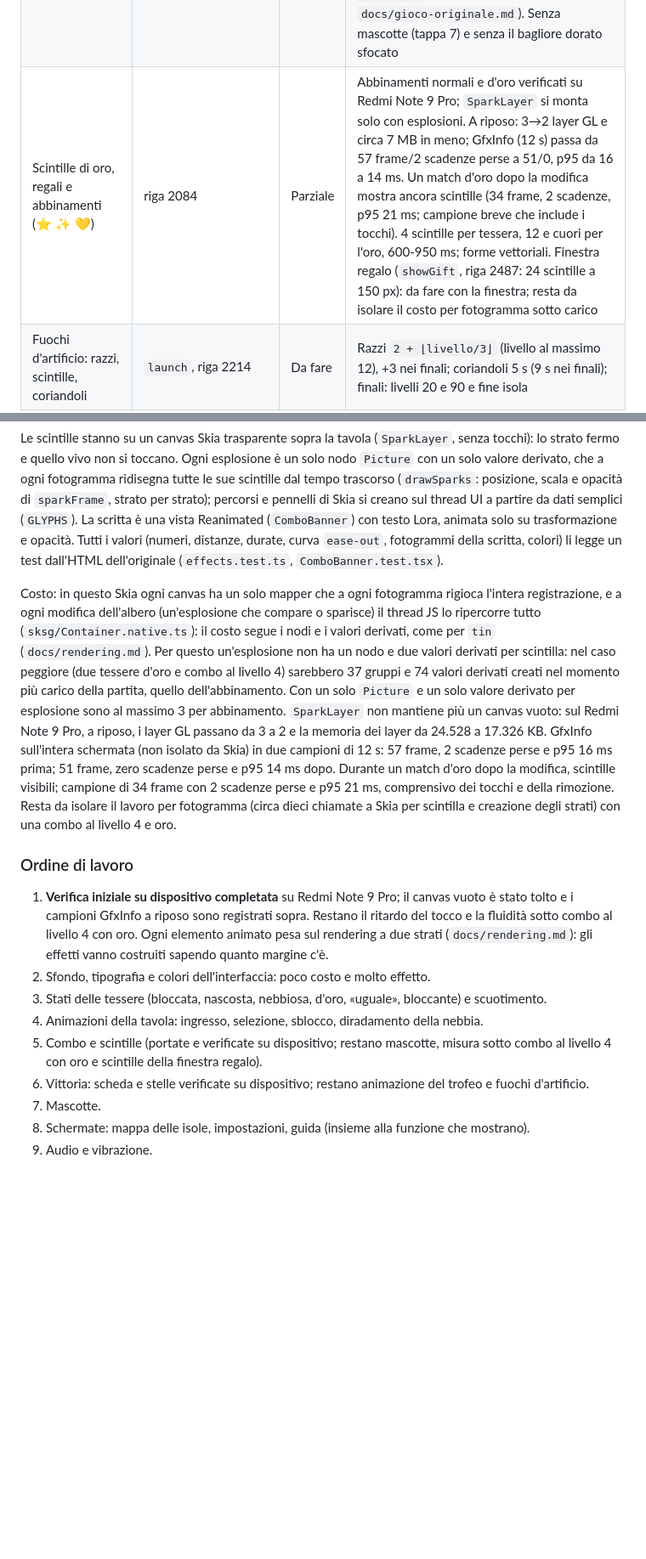
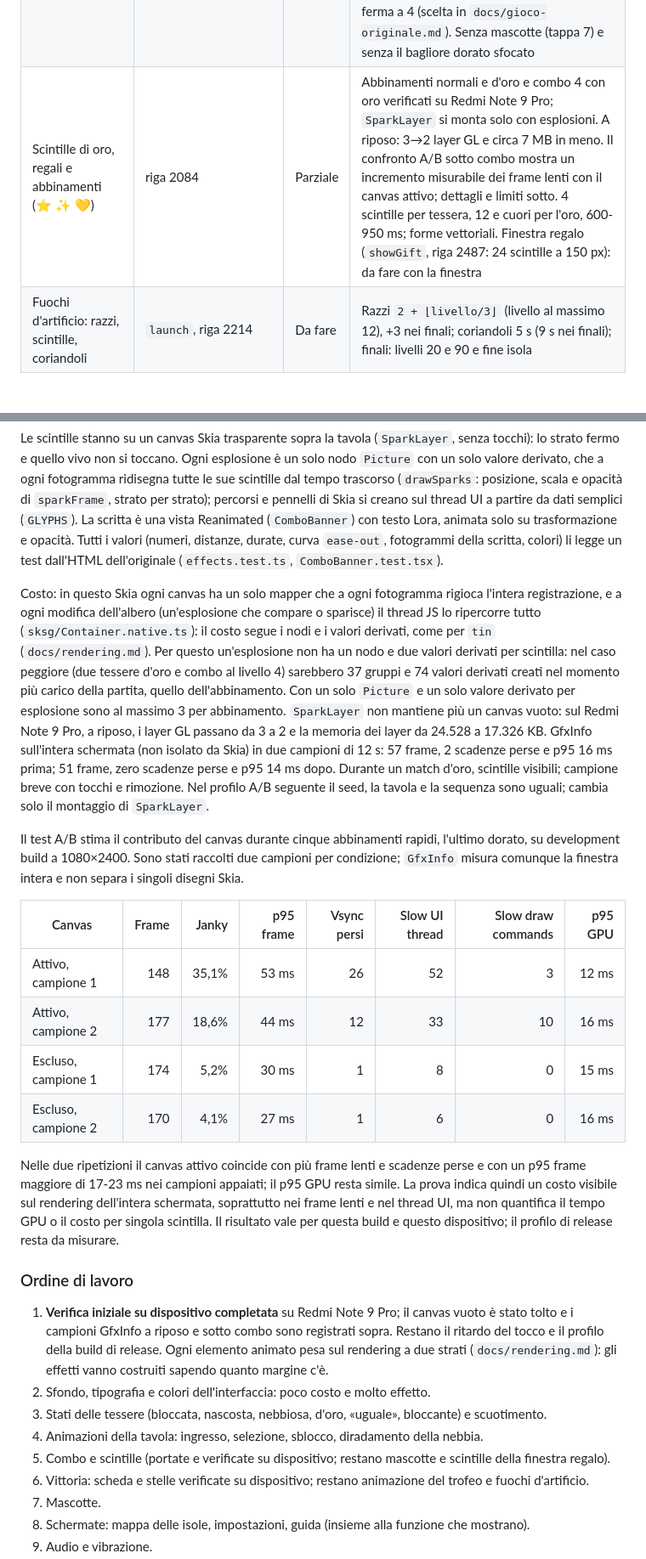
Before and after one commit to luigiscialpi/Majoa-Mahjong, a Markdown page: docs/resa-visiva.md, 2 parts joined by grey strips. Shown at 85% size. GitHub-like rendering; blank space fills up the shorter version.

```diff
--- a/docs/resa-visiva.md
+++ b/docs/resa-visiva.md
@@ -44,7 +44,7 @@ Stato: **Fatto**, **Parziale**, **Da fare**. I numeri di riga sono quelli di `Ma
 | Sblocco di un gruppo nascosto | `flip` riga 67 | Fatto | `FlippingTile kind="unlock"`: flip 3D 700 ms con curva `flipEase` (perspective 300, rotateY 90°→0°, scale 0.8→1.0) + bagliore d'accento 1 s fade-out; rilevamento in `GameScreen` tramite confronto `game.unlocked` |
 | Scheda di vittoria: ingresso, trofeo, stelle | `cardIn` 129, `trophy` 130, `starpop` 131 | Parziale | Su Redmi Note 9 Pro, con build aggiornata: «Livello 23 superato!», una stella, tempo, aiuti e `✨ Tessere d'oro: 1/1`. Nel test del livello 23 sono verificati anche la ricompensa `+4 ✨` e il salvataggio della stella. L'interpolazione oro è coperta anche da test. Restano animazione d'ingresso, trofeo e fuochi d'artificio |
 | Combo: scritta a 4 livelli e scintille che crescono | riga 2106 (Web Animations), scintille riga 2090 | Fatto | Su Redmi Note 9 Pro: «Grande!» al quarto abbinamento e «Incredibile!» al quinto, con scintille visibili. Combo = abbinamenti a meno di 4,5 s l'uno dall'altro (`nextCombo`); scritta «Bene! / Super! / Grande! / Incredibile!» (livelli 1-4, rosa dal 3) per 1300 ms con `ease-out`, e `5 + 2·livello` scintille a `70 + 12·livello` px; il livello si ferma a 4 (scelta in `docs/gioco-originale.md`). Senza mascotte (tappa 7) e senza il bagliore dorato sfocato |
-| Scintille di oro, regali e abbinamenti (⭐ ✨ 💛) | riga 2084 | Parziale | Abbinamenti normali e d'oro verificati su Redmi Note 9 Pro; `SparkLayer` si monta solo con esplosioni. A riposo: 3→2 layer GL e circa 7 MB in meno; GfxInfo (12 s) passa da 57 frame/2 scadenze perse a 51/0, p95 da 16 a 14 ms. Un match d'oro dopo la modifica mostra ancora scintille (34 frame, 2 scadenze, p95 21 ms; campione breve che include i tocchi). 4 scintille per tessera, 12 e cuori per l'oro, 600-950 ms; forme vettoriali. Finestra regalo (`showGift`, riga 2487: 24 scintille a 150 px): da fare con la finestra; resta da isolare il costo per fotogramma sotto carico |
+| Scintille di oro, regali e abbinamenti (⭐ ✨ 💛) | riga 2084 | Parziale | Abbinamenti normali e d'oro e combo 4 con oro verificati su Redmi Note 9 Pro; `SparkLayer` si monta solo con esplosioni. A riposo: 3→2 layer GL e circa 7 MB in meno. Il confronto A/B sotto combo mostra un incremento misurabile dei frame lenti con il canvas attivo; dettagli e limiti sotto. 4 scintille per tessera, 12 e cuori per l'oro, 600-950 ms; forme vettoriali. Finestra regalo (`showGift`, riga 2487: 24 scintille a 150 px): da fare con la finestra |
 | Fuochi d'artificio: razzi, scintille, coriandoli | `launch`, riga 2214 | Da fare | Razzi `2 + ⌊livello/3⌋` (livello al massimo 12), +3 nei finali; coriandoli 5 s (9 s nei finali); finali: livelli 20 e 90 e fine isola |
 | Riduzione del movimento e «Effetti speciali» | sezione 10.3 | Parziale | Scintille e scritta della combo rispettano la riduzione del movimento del sistema (`useReduceMotion`); le altre animazioni e l'opzione «Effetti speciali» (con la schermata Impostazioni) restano da fare |
 | Mascotte (4 e nessuna) | sezione 10.2 | Da fare | Esportare gli SVG con uno strumento in `tools/` |
@@ -59,15 +59,26 @@ Ogni abbinamento (`feedback.kind === 'matched'`) fa partire `useMatchEffects` (`
 
 Le scintille stanno su un canvas Skia trasparente sopra la tavola (`SparkLayer`, senza tocchi): lo strato fermo e quello vivo non si toccano. Ogni esplosione è un solo nodo `Picture` con un solo valore derivato, che a ogni fotogramma ridisegna tutte le sue scintille dal tempo trascorso (`drawSparks`: posizione, scala e opacità di `sparkFrame`, strato per strato); percorsi e pennelli di Skia si creano sul thread UI a partire da dati semplici (`GLYPHS`). La scritta è una vista Reanimated (`ComboBanner`) con testo Lora, animata solo su trasformazione e opacità. Tutti i valori (numeri, distanze, durate, curva `ease-out`, fotogrammi della scritta, colori) li legge un test dall'HTML dell'originale (`effects.test.ts`, `ComboBanner.test.tsx`).
 
-Costo: in questo Skia ogni canvas ha un solo mapper che a ogni fotogramma rigioca l'intera registrazione, e a ogni modifica dell'albero (un'esplosione che compare o sparisce) il thread JS lo ripercorre tutto (`sksg/Container.native.ts`): il costo segue i nodi e i valori derivati, come per `tin` (`docs/rendering.md`). Per questo un'esplosione non ha un nodo e due valori derivati per scintilla: nel caso peggiore (due tessere d'oro e combo al livello 4) sarebbero 37 gruppi e 74 valori derivati creati nel momento più carico della partita, quello dell'abbinamento. Con un solo `Picture` e un solo valore derivato per esplosione sono al massimo 3 per abbinamento. `SparkLayer` non mantiene più un canvas vuoto: sul Redmi Note 9 Pro, a riposo, i layer GL passano da 3 a 2 e la memoria dei layer da 24.528 a 17.326 KB. GfxInfo sull'intera schermata (non isolato da Skia) in due campioni di 12 s: 57 frame, 2 scadenze perse e p95 16 ms prima; 51 frame, zero scadenze perse e p95 14 ms dopo. Durante un match d'oro dopo la modifica, scintille visibili; campione di 34 frame con 2 scadenze perse e p95 21 ms, comprensivo dei tocchi e della rimozione. Resta da isolare il lavoro per fotogramma (circa dieci chiamate a Skia per scintilla e creazione degli strati) con una combo al livello 4 e oro.
+Costo: in questo Skia ogni canvas ha un solo mapper che a ogni fotogramma rigioca l'intera registrazione, e a ogni modifica dell'albero (un'esplosione che compare o sparisce) il thread JS lo ripercorre tutto (`sksg/Container.native.ts`): il costo segue i nodi e i valori derivati, come per `tin` (`docs/rendering.md`). Per questo un'esplosione non ha un nodo e due valori derivati per scintilla: nel caso peggiore (due tessere d'oro e combo al livello 4) sarebbero 37 gruppi e 74 valori derivati creati nel momento più carico della partita, quello dell'abbinamento. Con un solo `Picture` e un solo valore derivato per esplosione sono al massimo 3 per abbinamento. `SparkLayer` non mantiene più un canvas vuoto: sul Redmi Note 9 Pro, a riposo, i layer GL passano da 3 a 2 e la memoria dei layer da 24.528 a 17.326 KB. GfxInfo sull'intera schermata (non isolato da Skia) in due campioni di 12 s: 57 frame, 2 scadenze perse e p95 16 ms prima; 51 frame, zero scadenze perse e p95 14 ms dopo. Durante un match d'oro, scintille visibili; campione breve con tocchi e rimozione. Nel profilo A/B seguente il seed, la tavola e la sequenza sono uguali; cambia solo il montaggio di `SparkLayer`.
+
+Il test A/B stima il contributo del canvas durante cinque abbinamenti rapidi, l'ultimo dorato, su development build a 1080×2400. Sono stati raccolti due campioni per condizione; `GfxInfo` misura comunque la finestra intera e non separa i singoli disegni Skia.
+
+| Canvas | Frame | Janky | p95 frame | Vsync persi | Slow UI thread | Slow draw commands | p95 GPU |
+|---|---:|---:|---:|---:|---:|---:|---:|
+| Attivo, campione 1 | 148 | 35,1% | 53 ms | 26 | 52 | 3 | 12 ms |
+| Attivo, campione 2 | 177 | 18,6% | 44 ms | 12 | 33 | 10 | 16 ms |
+| Escluso, campione 1 | 174 | 5,2% | 30 ms | 1 | 8 | 0 | 15 ms |
+| Escluso, campione 2 | 170 | 4,1% | 27 ms | 1 | 6 | 0 | 16 ms |
+
+Nelle due ripetizioni il canvas attivo coincide con più frame lenti e scadenze perse e con un p95 frame maggiore di 17-23 ms nei campioni appaiati; il p95 GPU resta simile. La prova indica quindi un costo visibile sul rendering dell'intera schermata, soprattutto nei frame lenti e nel thread UI, ma non quantifica il tempo GPU o il costo per singola scintilla. Il risultato vale per questa build e questo dispositivo; il profilo di release resta da misurare.
 
 ### Ordine di lavoro
 
-1. **Verifica iniziale su dispositivo completata** su Redmi Note 9 Pro; il canvas vuoto è stato tolto e i campioni GfxInfo a riposo sono registrati sopra. Restano il ritardo del tocco e la fluidità sotto combo al livello 4 con oro. Ogni elemento animato pesa sul rendering a due strati (`docs/rendering.md`): gli effetti vanno costruiti sapendo quanto margine c'è.
+1. **Verifica iniziale su dispositivo completata** su Redmi Note 9 Pro; il canvas vuoto è stato tolto e i campioni GfxInfo a riposo e sotto combo sono registrati sopra. Restano il ritardo del tocco e il profilo della build di release. Ogni elemento animato pesa sul rendering a due strati (`docs/rendering.md`): gli effetti vanno costruiti sapendo quanto margine c'è.
 2. Sfondo, tipografia e colori dell'interfaccia: poco costo e molto effetto.
 3. Stati delle tessere (bloccata, nascosta, nebbiosa, d'oro, «uguale», bloccante) e scuotimento.
 4. Animazioni della tavola: ingresso, selezione, sblocco, diradamento della nebbia.
-5. Combo e scintille (portate e verificate su dispositivo; restano mascotte, misura sotto combo al livello 4 con oro e scintille della finestra regalo).
+5. Combo e scintille (portate e verificate su dispositivo; restano mascotte e scintille della finestra regalo).
 6. Vittoria: scheda e stelle verificate su dispositivo; restano animazione del trofeo e fuochi d'artificio.
 7. Mascotte.
 8. Schermate: mappa delle isole, impostazioni, guida (insieme alla funzione che mostrano).
```
Also changed, not shown: other parts of docs/resa-visiva.md (+1 -1 lines), README.md (+2 -2 lines), docs/rendering.md (+2 -2 lines).
